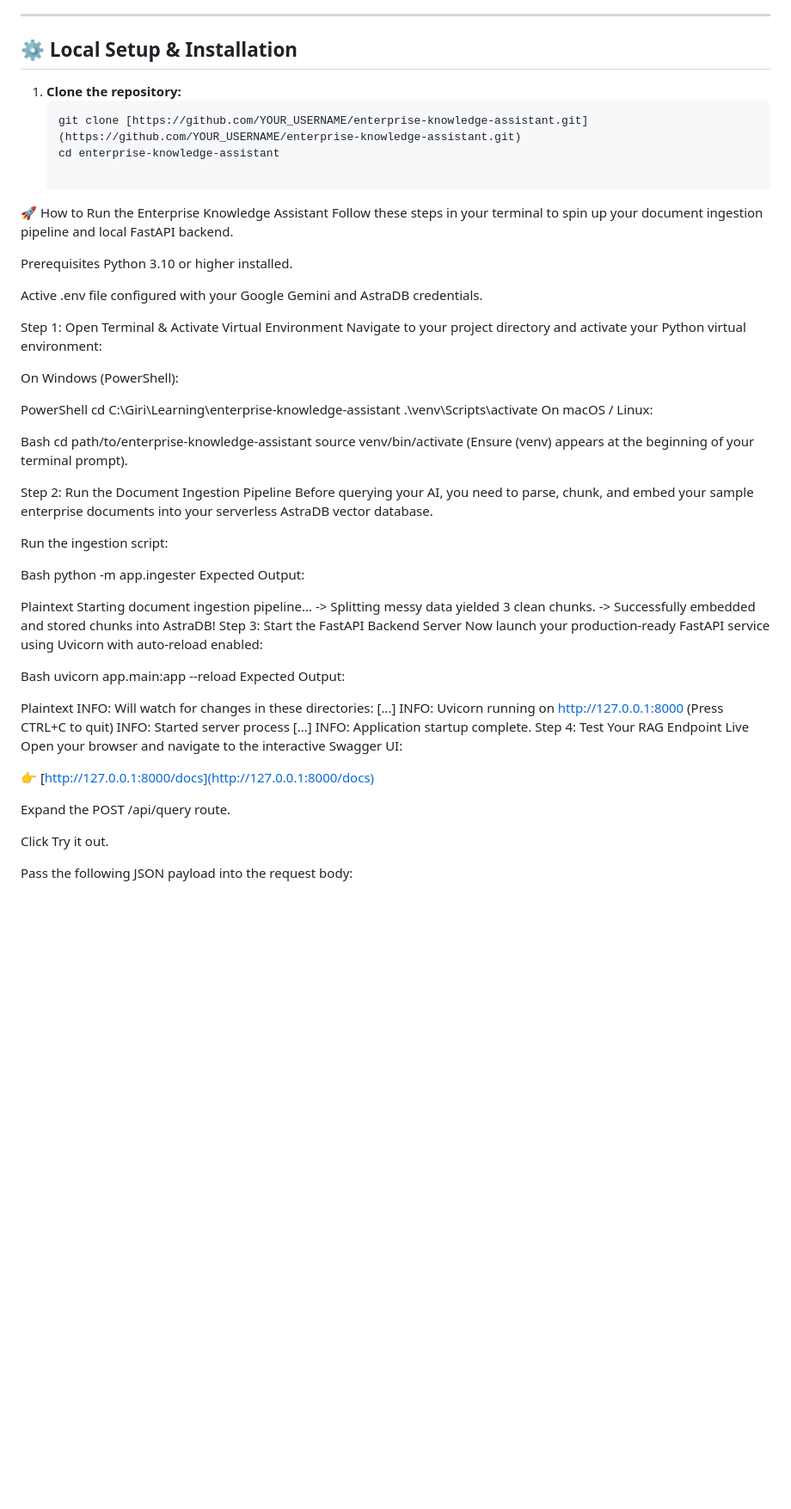
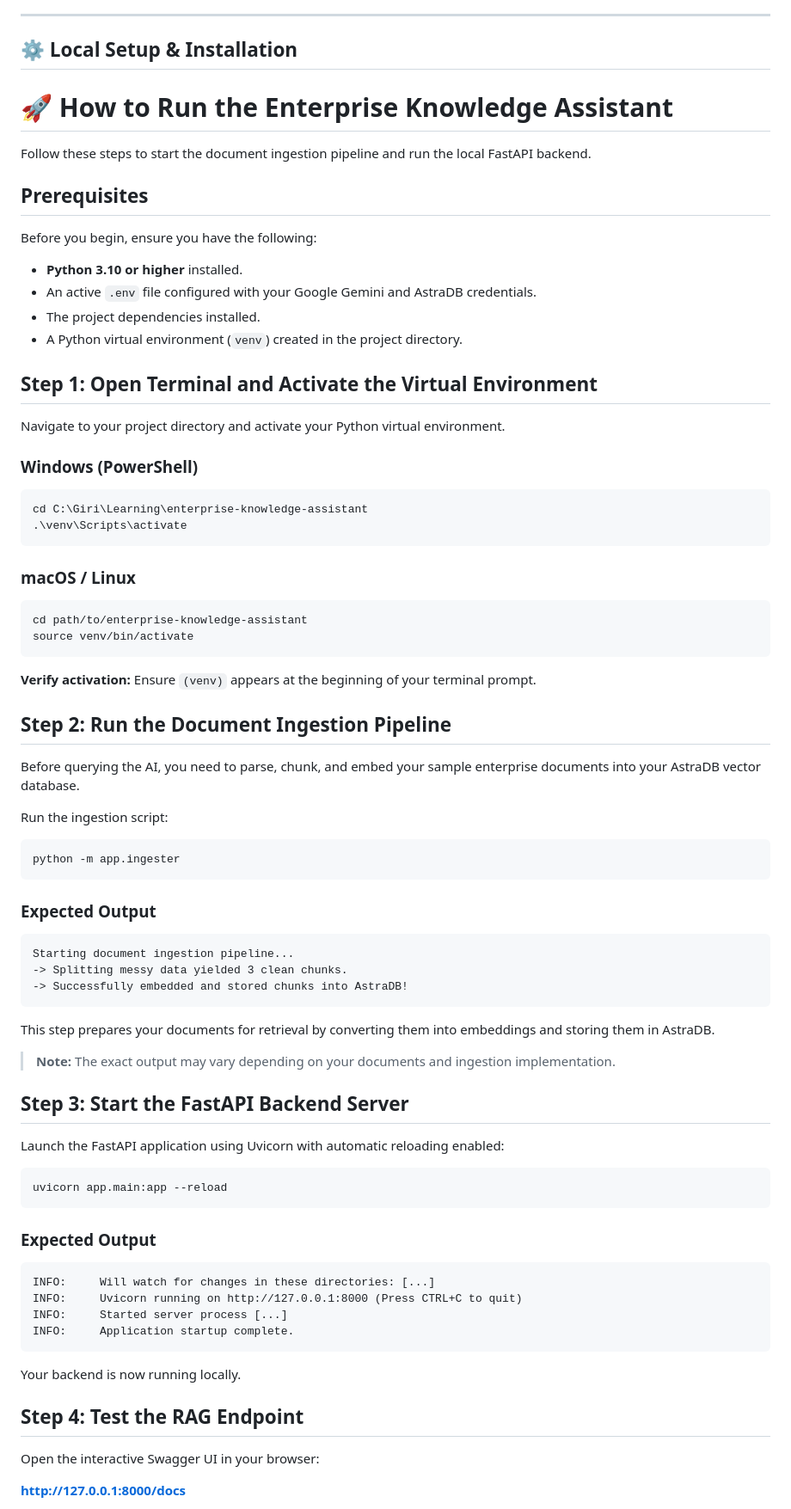
Before and after one commit to Giri0509/enterprise-knowledge-assistant, a Markdown page: README.md, the part around one of its changes. Shown at 86% size. Rendered like a GitHub page; blank space fills up the shorter version.

````diff
--- a/README.md
+++ b/README.md
@@ -21,68 +21,83 @@ A production-ready Retrieval-Augmented Generation (RAG) microservice designed fo
 ---
 
 ## ⚙️ Local Setup & Installation
+# 🚀 How to Run the Enterprise Knowledge Assistant
 
-1. **Clone the repository:**
-   ```bash
-   git clone [https://github.com/YOUR_USERNAME/enterprise-knowledge-assistant.git](https://github.com/YOUR_USERNAME/enterprise-knowledge-assistant.git)
-   cd enterprise-knowledge-assistant
+Follow these steps to start the document ingestion pipeline and run the local FastAPI backend.
 
-🚀 How to Run the Enterprise Knowledge Assistant
-Follow these steps in your terminal to spin up your document ingestion pipeline and local FastAPI backend.
+## Prerequisites
 
-Prerequisites
-Python 3.10 or higher installed.
+Before you begin, ensure you have the following:
 
-Active .env file configured with your Google Gemini and AstraDB credentials.
+- **Python 3.10 or higher** installed.
+- An active `.env` file configured with your Google Gemini and AstraDB credentials.
+- The project dependencies installed.
+- A Python virtual environment (`venv`) created in the project directory.
 
-Step 1: Open Terminal & Activate Virtual Environment
-Navigate to your project directory and activate your Python virtual environment:
+## Step 1: Open Terminal and Activate the Virtual Environment
 
-On Windows (PowerShell):
+Navigate to your project directory and activate your Python virtual environment.
 
-PowerShell
+### Windows (PowerShell)
+
+```powershell
 cd C:\Giri\Learning\enterprise-knowledge-assistant
 .\venv\Scripts\activate
-On macOS / Linux:
+```
 
-Bash
+### macOS / Linux
+
+```bash
 cd path/to/enterprise-knowledge-assistant
 source venv/bin/activate
-(Ensure (venv) appears at the beginning of your terminal prompt).
+```
 
-Step 2: Run the Document Ingestion Pipeline
-Before querying your AI, you need to parse, chunk, and embed your sample enterprise documents into your serverless AstraDB vector database.
+**Verify activation:** Ensure `(venv)` appears at the beginning of your terminal prompt.
+
+## Step 2: Run the Document Ingestion Pipeline
+
+Before querying the AI, you need to parse, chunk, and embed your sample enterprise documents into your AstraDB vector database.
 
 Run the ingestion script:
 
-Bash
+```bash
 python -m app.ingester
-Expected Output:
+```
 
-Plaintext
+### Expected Output
+
+```text
 Starting document ingestion pipeline...
 -> Splitting messy data yielded 3 clean chunks.
 -> Successfully embedded and stored chunks into AstraDB!
-Step 3: Start the FastAPI Backend Server
-Now launch your production-ready FastAPI service using Uvicorn with auto-reload enabled:
+```
 
-Bash
+This step prepares your documents for retrieval by converting them into embeddings and storing them in AstraDB.
+
+> **Note:** The exact output may vary depending on your documents and ingestion implementation.
+
+## Step 3: Start the FastAPI Backend Server
+
+Launch the FastAPI application using Uvicorn with automatic reloading enabled:
+
+```bash
 uvicorn app.main:app --reload
-Expected Output:
+```
 
-Plaintext
+### Expected Output
+
+```text
 INFO:     Will watch for changes in these directories: [...]
 INFO:     Uvicorn running on http://127.0.0.1:8000 (Press CTRL+C to quit)
 INFO:     Started server process [...]
 INFO:     Application startup complete.
-Step 4: Test Your RAG Endpoint Live
-Open your browser and navigate to the interactive Swagger UI:
+```
 
-👉 [http://127.0.0.1:8000/docs](http://127.0.0.1:8000/docs)
+Your backend is now running locally.
 
-Expand the POST /api/query route.
+## Step 4: Test the RAG Endpoint
 
-Click Try it out.
+Open the interactive Swagger UI in your browser:
 
-Pass the following JSON payload into the request body:
+**[http://127.0.0.1:8000/docs](http://127.0.0.1:8000/docs)**
 
````
Also changed, not shown: other parts of README.md (+39 -6 lines).
